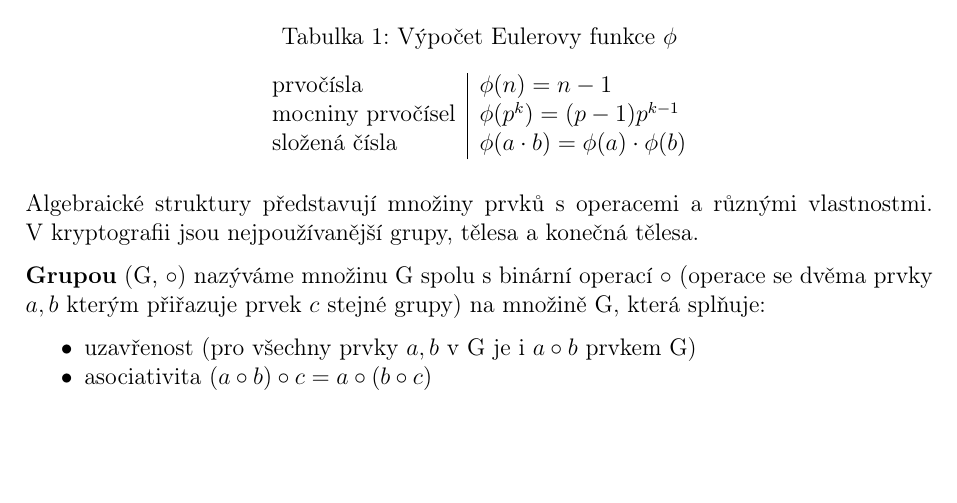
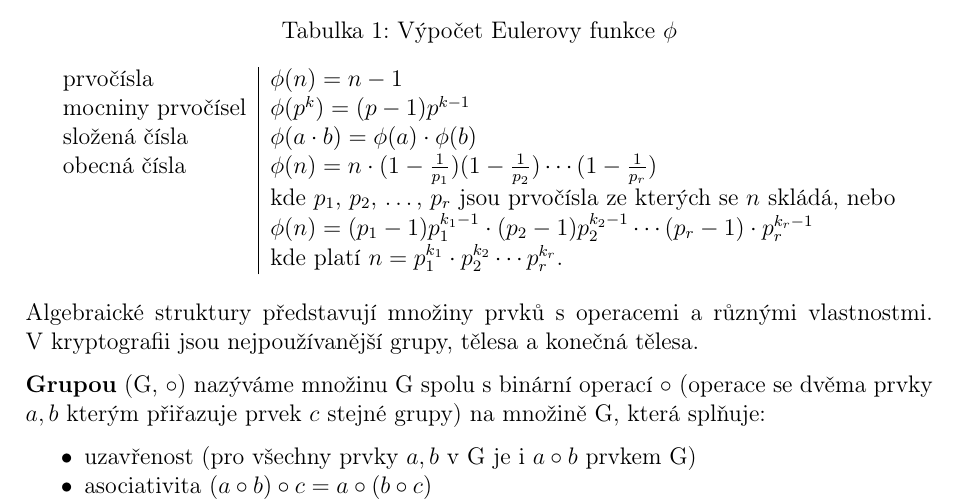
Before and after one commit to VUT-FEKT-IBE/BPC-IBE-SZZ, a LaTeX document (BPC-AKR/main.tex, which reads BPC-AKR/text/text.tex): part of page 5 of 25, cut so that both start at the same text, the shorter picture padded with empty space. Compiled offline with pdfLaTeX.

Commit message:
BPC-AKR: Přidání obecného vzorce Eulerovy funkce

```diff
--- a/BPC-AKR/text/text.tex
+++ b/BPC-AKR/text/text.tex
@@ -60,6 +60,10 @@ V kryptografii se nejčastěji setkáme s dělitelností (zbytek a~modulo), nejv
         prvočísla & $\phi(n) = n-1$ \\
         mocniny prvočísel & $\phi(p^k) = (p-1) p^{k-1}$ \\
         složená čísla & $\phi(a \cdot b) = \phi(a) \cdot \phi(b)$ \\
+        obecná čísla & $\phi(n) = n \cdot (1 - \frac{1}{p_1}) (1 - \frac{1}{p_2}) \cdots (1 - \frac{1}{p_r})$ \\
+        & kde $p_1$, $p_2$, \dots, $p_r$ jsou prvočísla ze~kterých se $n$ skládá, nebo \\
+        & $\phi(n) = (p_1 -1) p_1^{k_1-1} \cdot (p_2 -1) p_2^{k_2-1} \cdots (p_r -1) \cdot p_r^{k_r-1}$ \\
+        & kde platí $n = p_1^{k_1} \cdot p_2^{k_2} \cdots p_r^{k_r}$.
     \end{tabular}
 \end{table}
 
```
